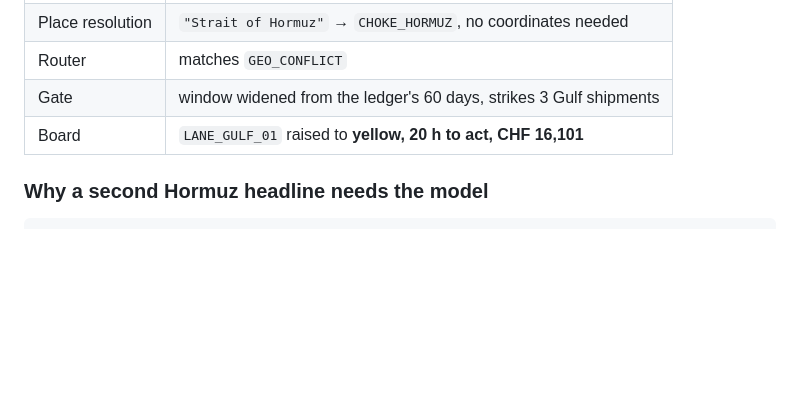
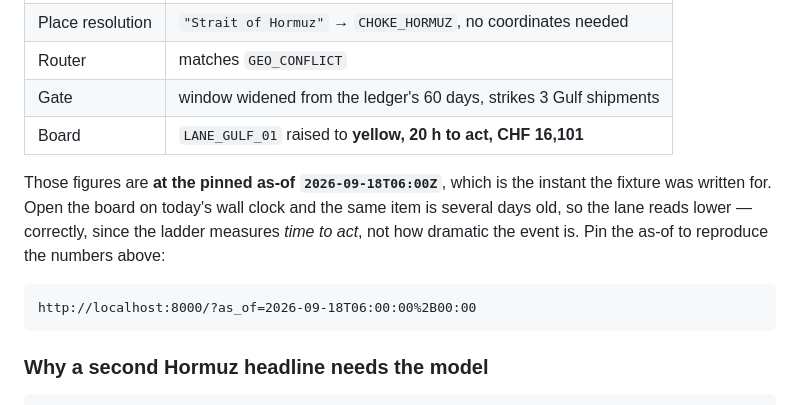
Before and after one commit to hashsignn/A-Team, a Markdown page: README.md, the part around the change. Rendered like a GitHub page; blank space fills up the shorter version.

Commit message:
Name the as-of the Hormuz figures belong to
The README quoted 'yellow, 20 h to act, CHF 16,101' without saying at which
instant. Those hold at the pinned as-of the fixture was written for; on the
wall clock the same item is days old and the lane correctly reads lower,
because the ladder measures time to act rather than how dramatic an event is.
A number in a README that disagrees with the running board is worse than no
number, so it now carries its as-of and the URL that reproduces it.

Co-Authored-By: Claude Opus 5 <noreply@anthropic.com>
Claude-Session: https://claude.ai/code/session_01HUn6jWrCSzHtDvmxJK46DS

````diff
--- a/README.md
+++ b/README.md
@@ -1163,6 +1163,16 @@ What the chain does, with everything deterministic:
 | Gate | window widened from the ledger's 60 days, strikes 3 Gulf shipments |
 | Board | `LANE_GULF_01` raised to **yellow, 20 h to act, CHF 16,101** |
 
+Those figures are **at the pinned as-of `2026-09-18T06:00Z`**, which is the
+instant the fixture was written for. Open the board on today's wall clock and
+the same item is several days old, so the lane reads lower — correctly, since
+the ladder measures *time to act*, not how dramatic the event is. Pin the
+as-of to reproduce the numbers above:
+
+```
+http://localhost:8000/?as_of=2026-09-18T06:00:00%2B00:00
+```
+
 ### Why a second Hormuz headline needs the model
 
 ```
````
